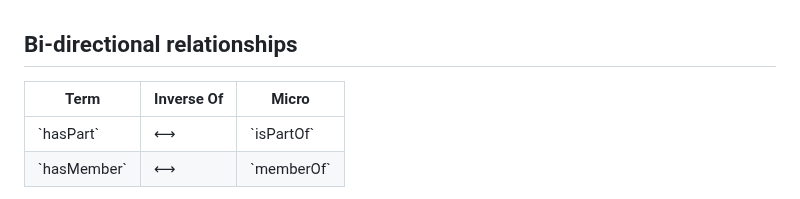
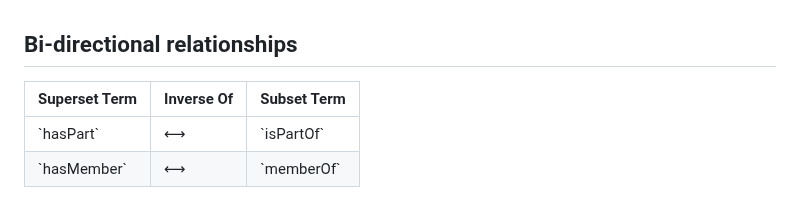
Before and after one commit to Language-Research-Technology/ldac-profile, a Markdown page: profile-text/profile.md, the part around the change. GitHub-like rendering.

Commit message:
table edit

```diff
--- a/profile-text/profile.md
+++ b/profile-text/profile.md
@@ -112,7 +112,7 @@ are stored elsewhere in the repository.
 
 ## Bi-directional relationships
 
-| Term          | Inverse Of | Micro        |
+| Superset Term | Inverse Of | Subset Term  |
 | ------------- | ---------- | ------------ |
 | \`hasPart\`   | ⟷          | \`isPartOf\` |
 | \`hasMember\` | ⟷          | \`memberOf\` |
```
